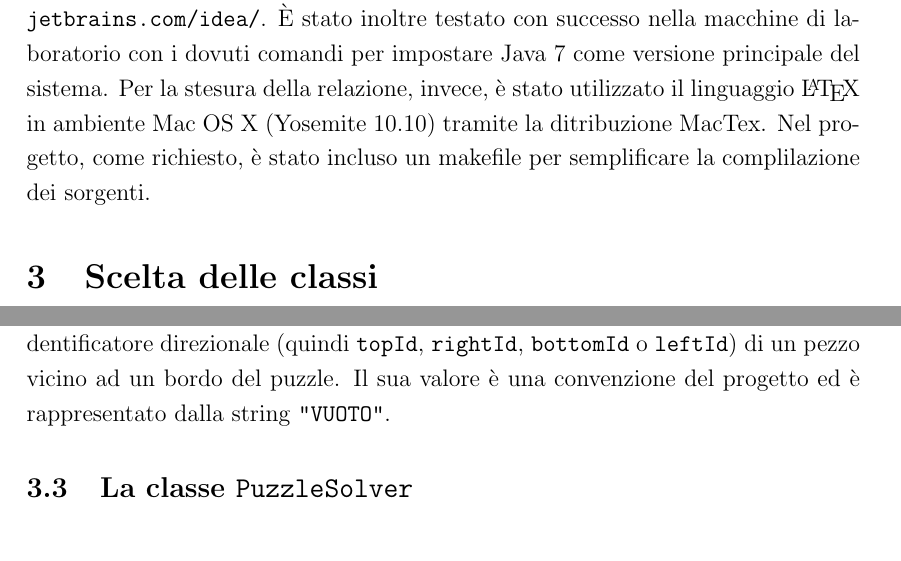
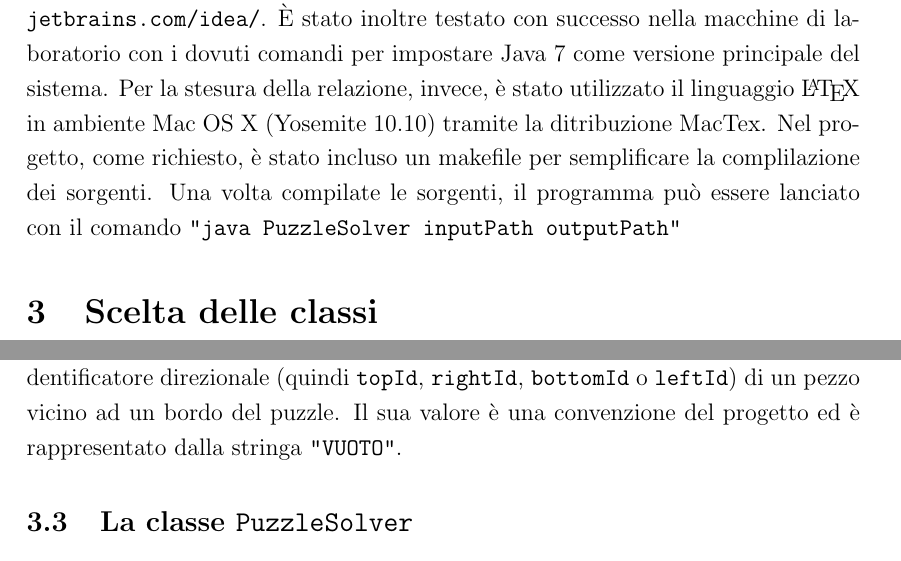
Before and after one commit to giacomocusinato/puzzle-solver, a LaTeX document (part-1/docs/relazione.tex, which reads part-1/docs/sections/ambiente_di_sviluppo.tex, part-1/docs/sections/scelta_delle_classi.tex): two parts of pages 3 and 5 of 8, joined at a grey line, cut so that both start at the same text. Compiled offline with pdfLaTeX.

Commit message:
Title: fixed second section Desc:
Task: Reported in #id_task

```diff
--- a/part-1/docs/sections/ambiente_di_sviluppo.tex
+++ b/part-1/docs/sections/ambiente_di_sviluppo.tex
@@ -10,4 +10,4 @@
 \section{Ambiente di sviluppo}
 Il progetto \`{e} stato realizzato principalmente in ambiente Windows (nello specifico Windows 8.1 Pro 64bit) tramite l'uso dell'IDE Intellij IDEA \url{https://www.jetbrains.com/idea/}. \`{E} stato inoltre testato con successo nella macchine di laboratorio con i dovuti comandi per impostare Java 7 come versione principale del sistema.
 Per la stesura della relazione, invece, \`{e} stato utilizzato il linguaggio \LaTeX{} in ambiente Mac OS X (Yosemite 10.10) tramite la ditribuzione MacTex.
-Nel progetto, come richiesto, \`{e} stato incluso un makefile per semplificare la complilazione dei sorgenti.
+Nel progetto, come richiesto, \`{e} stato incluso un makefile per semplificare la complilazione dei sorgenti. Una volta compilate le sorgenti, il programma può essere lanciato con il  comando \texttt{"java PuzzleSolver inputPath outputPath"}
--- a/part-1/docs/sections/scelta_delle_classi.tex
+++ b/part-1/docs/sections/scelta_delle_classi.tex
@@ -36,7 +36,7 @@ Tutti i campi dati sono necessari per costruire un oggetto di tipo \texttt{Block
 \item \texttt{private String leftId}: contiene l'identificatore del blocco a sinistra
 \end{itemize}
 
-Risulta inoltre presente un attributo statico \texttt{EMPTY\_BLOCK}, che rappresenta l'identificatore direzionale (quindi \texttt{topId}, \texttt{rightId}, \texttt{bottomId} o \texttt{leftId}) di un pezzo vicino ad un bordo del puzzle. Il sua valore è una convenzione del progetto ed è rappresentato dalla string \texttt{"VUOTO"}.
+Risulta inoltre presente un attributo statico \texttt{EMPTY\_BLOCK}, che rappresenta l'identificatore direzionale (quindi \texttt{topId}, \texttt{rightId}, \texttt{bottomId} o \texttt{leftId}) di un pezzo vicino ad un bordo del puzzle. Il sua valore è una convenzione del progetto ed è rappresentato dalla stringa \texttt{"VUOTO"}.
 
 \subsection{La classe \texttt{PuzzleSolver}}
 La classe \texttt{PuzzleSolver} è la classe di riferimento del programma, ovvero quella che contiene l'algorimo di risoluzione ed elabora i dati in accesso ed uscita.
```
Also changed, not shown: part-1/src/makefile (added), part-1/docs/sections/scelta_delle_classi.tex (4 more changed lines).
